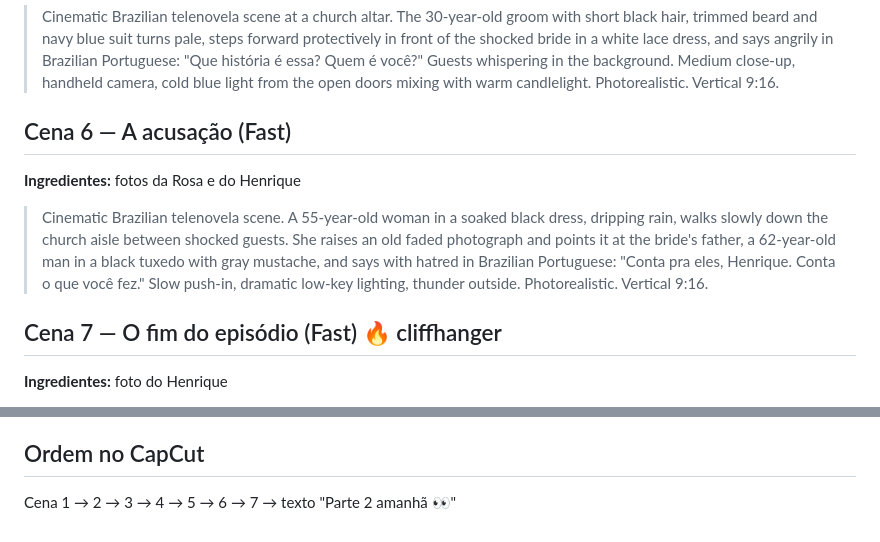
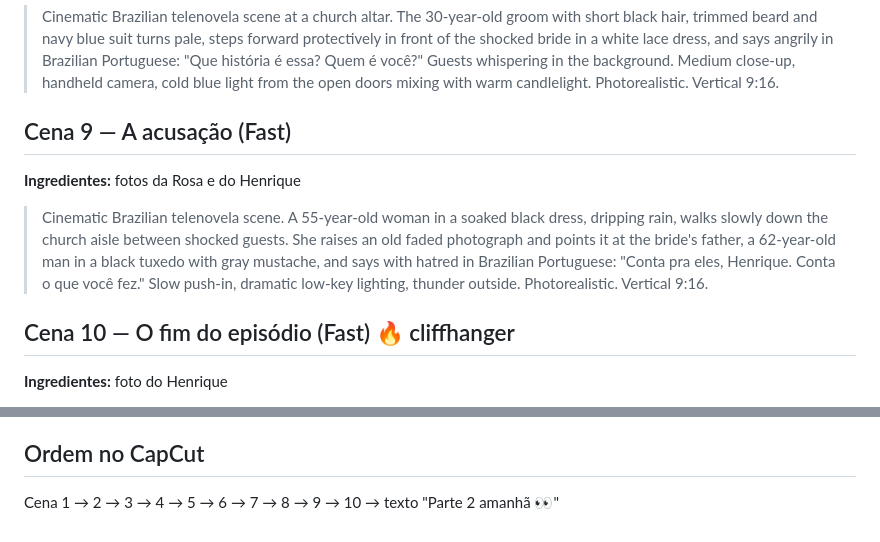
Before and after one commit to irrilucas-coder/frdsf, a Markdown page: novelas/o-casamento/ep01.md, 2 parts joined by grey strips. Rendered like a GitHub page.

```diff
--- a/novelas/o-casamento/ep01.md
+++ b/novelas/o-casamento/ep01.md
@@ -27,11 +40,11 @@
 **Ingredientes:** fotos do Rafael e da Isabela
 > Cinematic Brazilian telenovela scene at a church altar. The 30-year-old groom with short black hair, trimmed beard and navy blue suit turns pale, steps forward protectively in front of the shocked bride in a white lace dress, and says angrily in Brazilian Portuguese: "Que história é essa? Quem é você?" Guests whispering in the background. Medium close-up, handheld camera, cold blue light from the open doors mixing with warm candlelight. Photorealistic. Vertical 9:16.
 
-## Cena 6 — A acusação (Fast)
+## Cena 9 — A acusação (Fast)
 **Ingredientes:** fotos da Rosa e do Henrique
 > Cinematic Brazilian telenovela scene. A 55-year-old woman in a soaked black dress, dripping rain, walks slowly down the church aisle between shocked guests. She raises an old faded photograph and points it at the bride's father, a 62-year-old man in a black tuxedo with gray mustache, and says with hatred in Brazilian Portuguese: "Conta pra eles, Henrique. Conta o que você fez." Slow push-in, dramatic low-key lighting, thunder outside. Photorealistic. Vertical 9:16.
 
-## Cena 7 — O fim do episódio (Fast) 🔥 cliffhanger
+## Cena 10 — O fim do episódio (Fast) 🔥 cliffhanger
 **Ingredientes:** foto do Henrique
 > Cinematic Brazilian telenovela scene. Extreme close-up of a 62-year-old wealthy man with slicked-back gray hair, gray mustache and black tuxedo, standing in a church as everyone stares at him. His face goes white, his hand grips the wooden pew, and he whispers in terror in Brazilian Portuguese: "Rosa… você devia estar morta." Very slow push-in on his eyes, candlelight flickering, a single lightning flash, suspenseful music swells and cuts to silence. Photorealistic. Vertical 9:16.
 
@@ -43,4 +56,4 @@
 > Ela só queria casar… mas uma mulher que todos achavam morta apareceu 😱💔 Parte 2? #novela #novelaia #drama #casamento #segredo #fyp
 
 ## Ordem no CapCut
-Cena 1 → 2 → 3 → 4 → 5 → 6 → 7 → texto "Parte 2 amanhã 👀"
+Cena 1 → 2 → 3 → 4 → 5 → 6 → 7 → 8 → 9 → 10 → texto "Parte 2 amanhã 👀"
```
Also changed, not shown: other parts of novelas/o-casamento/ep01.md (+21 -8 lines).
